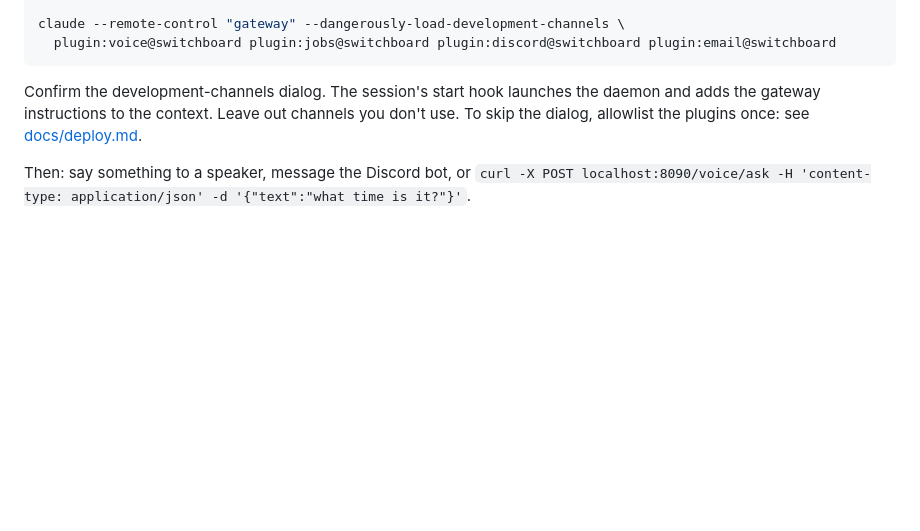
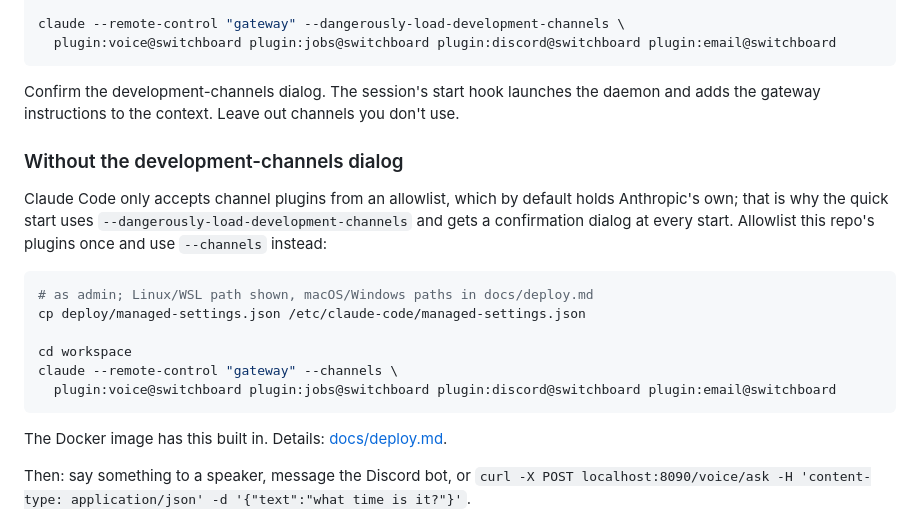
Before and after one commit to florpan/switchboard, a Markdown page: README.md, the part around the change. Rendered like a GitHub page; blank space fills up the shorter version.

Commit message:
Docs: allowlisting in the README; env vars that block Remote Control in containers
Co-Authored-By: Claude Opus 5.5 (1M context) <noreply@anthropic.com>

````diff
--- a/README.md
+++ b/README.md
@@ -45,8 +45,24 @@ claude --remote-control "gateway" --dangerously-load-development-channels \
 ```
 
 Confirm the development-channels dialog. The session's start hook launches the daemon and adds the
-gateway instructions to the context. Leave out channels you don't use. To skip the dialog, allowlist
-the plugins once: see [docs/deploy.md](docs/deploy.md#allowlisting-the-channel-plugins).
+gateway instructions to the context. Leave out channels you don't use.
+
+### Without the development-channels dialog
+
+Claude Code only accepts channel plugins from an allowlist, which by default holds Anthropic's own; that is
+why the quick start uses `--dangerously-load-development-channels` and gets a confirmation dialog at every
+start. Allowlist this repo's plugins once and use `--channels` instead:
+
+```sh
+# as admin; Linux/WSL path shown, macOS/Windows paths in docs/deploy.md
+cp deploy/managed-settings.json /etc/claude-code/managed-settings.json
+
+cd workspace
+claude --remote-control "gateway" --channels \
+  plugin:voice@switchboard plugin:jobs@switchboard plugin:discord@switchboard plugin:email@switchboard
+```
+
+The Docker image has this built in. Details: [docs/deploy.md](docs/deploy.md#allowlisting-the-channel-plugins).
 
 Then: say something to a speaker, message the Discord bot, or `curl -X POST localhost:8090/voice/ask
 -H 'content-type: application/json' -d '{"text":"what time is it?"}'`.
````
Also changed, not shown: docs/deploy.md (+5 -0 lines).
